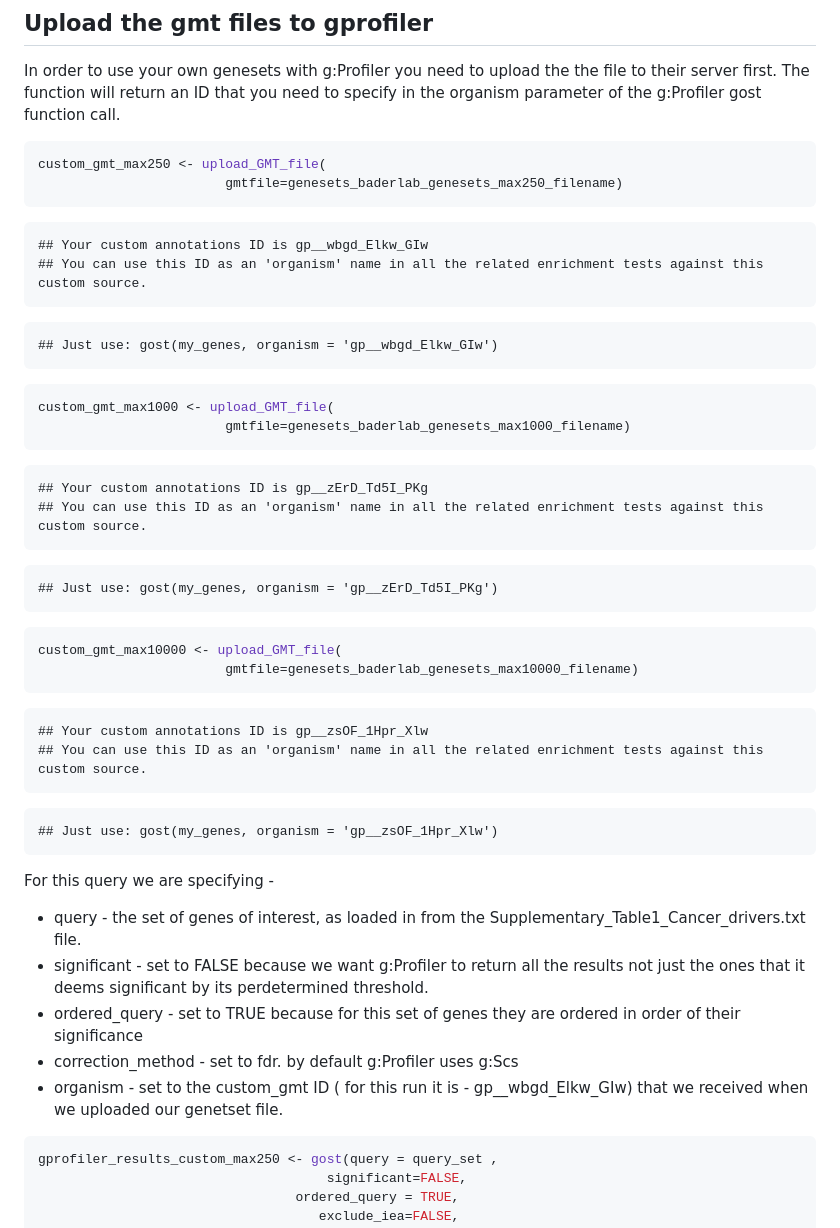
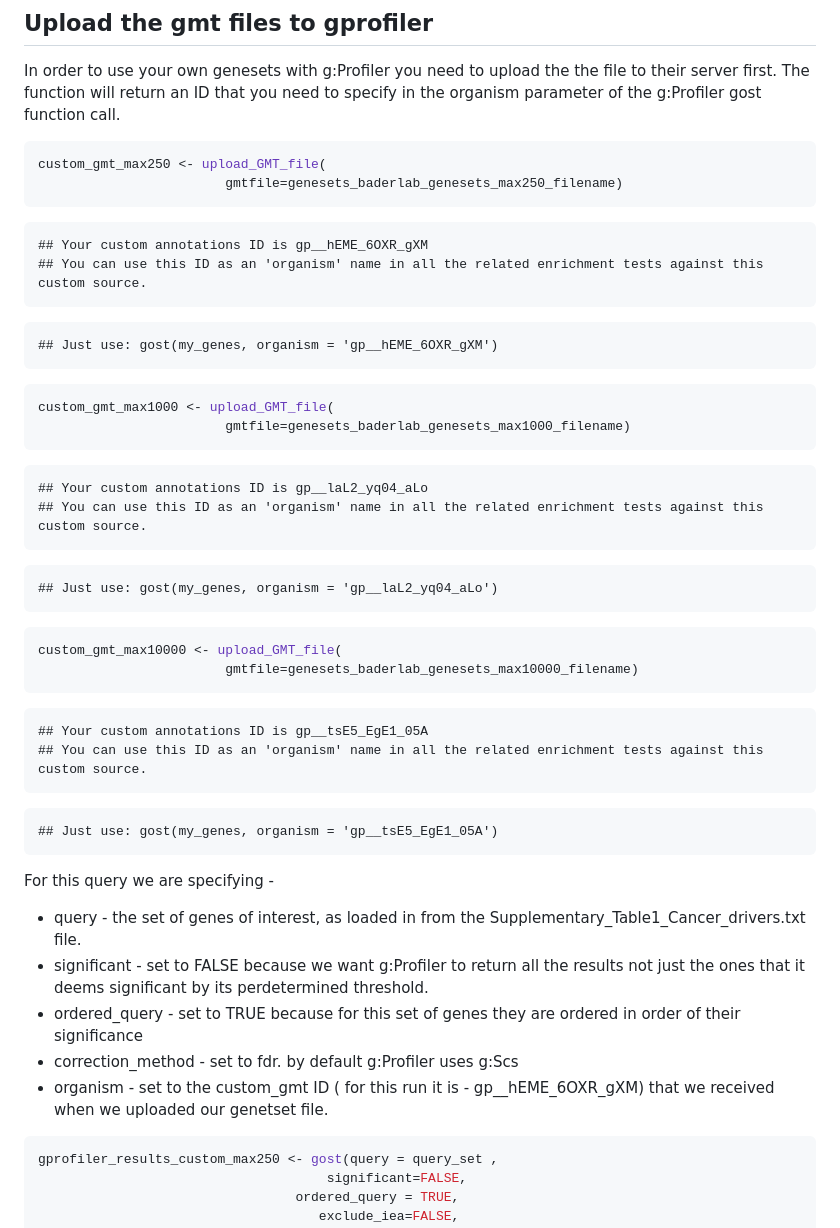
Before and after one commit to BaderLab/GSEA_vs_fGSEA, a Markdown page: docs/03-Run_gprofiler_in_R.md, the part around the change. GitHub-like rendering.

````diff
--- a/docs/03-Run_gprofiler_in_R.md
+++ b/docs/03-Run_gprofiler_in_R.md
@@ -558,12 +558,12 @@ custom_gmt_max250 <- upload_GMT_file(
 ```
 
 ```
-## Your custom annotations ID is gp__wbgd_Elkw_GIw
+## Your custom annotations ID is gp__hEME_6OXR_gXM
 ## You can use this ID as an 'organism' name in all the related enrichment tests against this custom source.
 ```
 
 ```
-## Just use: gost(my_genes, organism = 'gp__wbgd_Elkw_GIw')
+## Just use: gost(my_genes, organism = 'gp__hEME_6OXR_gXM')
 ```
 
 ```r
@@ -572,12 +572,12 @@ custom_gmt_max1000 <- upload_GMT_file(
 ```
 
 ```
-## Your custom annotations ID is gp__zErD_Td5I_PKg
+## Your custom annotations ID is gp__laL2_yq04_aLo
 ## You can use this ID as an 'organism' name in all the related enrichment tests against this custom source.
 ```
 
 ```
-## Just use: gost(my_genes, organism = 'gp__zErD_Td5I_PKg')
+## Just use: gost(my_genes, organism = 'gp__laL2_yq04_aLo')
 ```
 
 ```r
@@ -586,12 +586,12 @@ custom_gmt_max10000 <- upload_GMT_file(
 ```
 
 ```
-## Your custom annotations ID is gp__zsOF_1Hpr_Xlw
+## Your custom annotations ID is gp__tsE5_EgE1_05A
 ## You can use this ID as an 'organism' name in all the related enrichment tests against this custom source.
 ```
 
 ```
-## Just use: gost(my_genes, organism = 'gp__zsOF_1Hpr_Xlw')
+## Just use: gost(my_genes, organism = 'gp__tsE5_EgE1_05A')
 ```
 
 For this query we are specifying -
@@ -600,7 +600,7 @@ For this query we are specifying -
   * significant - set to FALSE because we want g:Profiler to return all the results not just the ones that it deems significant by its perdetermined threshold.
   * ordered_query - set to TRUE because for this set of genes they are ordered in order of their significance
   * correction_method - set to fdr.  by default g:Profiler uses g:Scs
-  * organism - set to the custom_gmt ID ( for this run it is - gp__wbgd_Elkw_GIw) that we received when we uploaded our genetset file.
+  * organism - set to the custom_gmt ID ( for this run it is - gp__hEME_6OXR_gXM) that we received when we uploaded our genetset file.
 
 
 
````
Also changed, not shown: docs/index.md (+3 -0 lines), docs/images/cover.png (added), images/cover.png (added), 13 other files.
